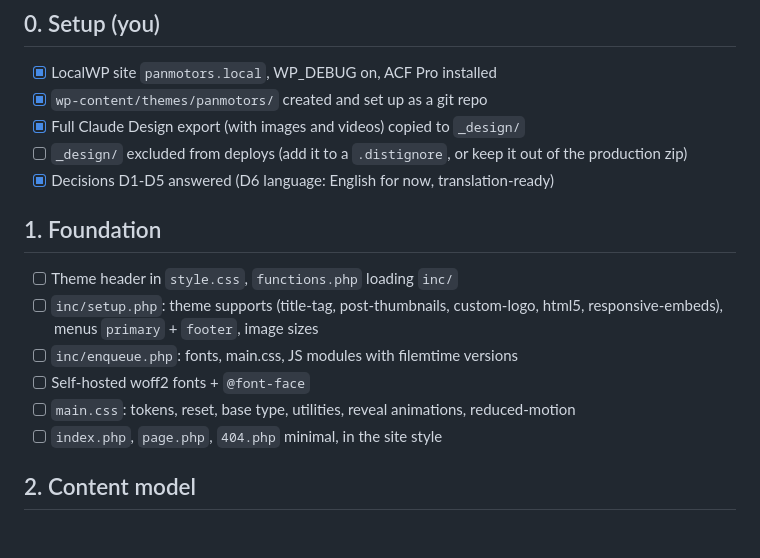
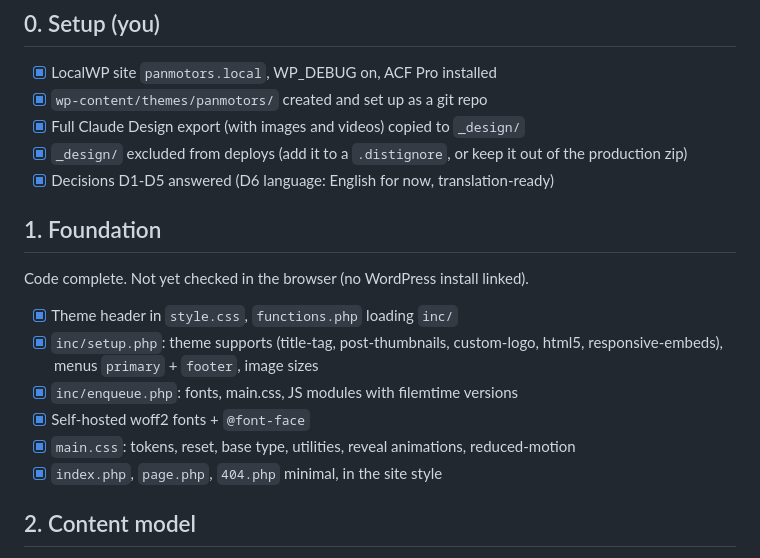
Before and after one commit to codedesignseu/panmotors, a Markdown page: TASKS.md, the part around the change. Rendered like a GitHub page; blank space fills up the shorter version.

```diff
--- a/TASKS.md
+++ b/TASKS.md
@@ -6,16 +6,17 @@ Tick each task when it is done and checked in the browser.
 - [x] LocalWP site `panmotors.local`, WP_DEBUG on, ACF Pro installed
 - [x] `wp-content/themes/panmotors/` created and set up as a git repo
 - [x] Full Claude Design export (with images and videos) copied to `_design/`
-- [ ] `_design/` excluded from deploys (add it to a `.distignore`, or keep it out of the production zip)
+- [x] `_design/` excluded from deploys (add it to a `.distignore`, or keep it out of the production zip)
 - [x] Decisions D1-D5 answered (D6 language: English for now, translation-ready)
 
 ## 1. Foundation
-- [ ] Theme header in `style.css`, `functions.php` loading `inc/`
-- [ ] `inc/setup.php`: theme supports (title-tag, post-thumbnails, custom-logo, html5, responsive-embeds), menus `primary` + `footer`, image sizes
-- [ ] `inc/enqueue.php`: fonts, main.css, JS modules with filemtime versions
-- [ ] Self-hosted woff2 fonts + `@font-face`
-- [ ] `main.css`: tokens, reset, base type, utilities, reveal animations, reduced-motion
-- [ ] `index.php`, `page.php`, `404.php` minimal, in the site style
+Code complete. Not yet checked in the browser (no WordPress install linked).
+- [x] Theme header in `style.css`, `functions.php` loading `inc/`
+- [x] `inc/setup.php`: theme supports (title-tag, post-thumbnails, custom-logo, html5, responsive-embeds), menus `primary` + `footer`, image sizes
+- [x] `inc/enqueue.php`: fonts, main.css, JS modules with filemtime versions
+- [x] Self-hosted woff2 fonts + `@font-face`
+- [x] `main.css`: tokens, reset, base type, utilities, reveal animations, reduced-motion
+- [x] `index.php`, `page.php`, `404.php` minimal, in the site style
 
 ## 2. Content model
 - [ ] ACF options page with entity facts (names, one-sentence description, address, geo, phones, email, hours with machine fields, marques, sameAs profiles), form shortcode
```
Also changed, not shown: docs/audit.md (+4 -0 lines).
